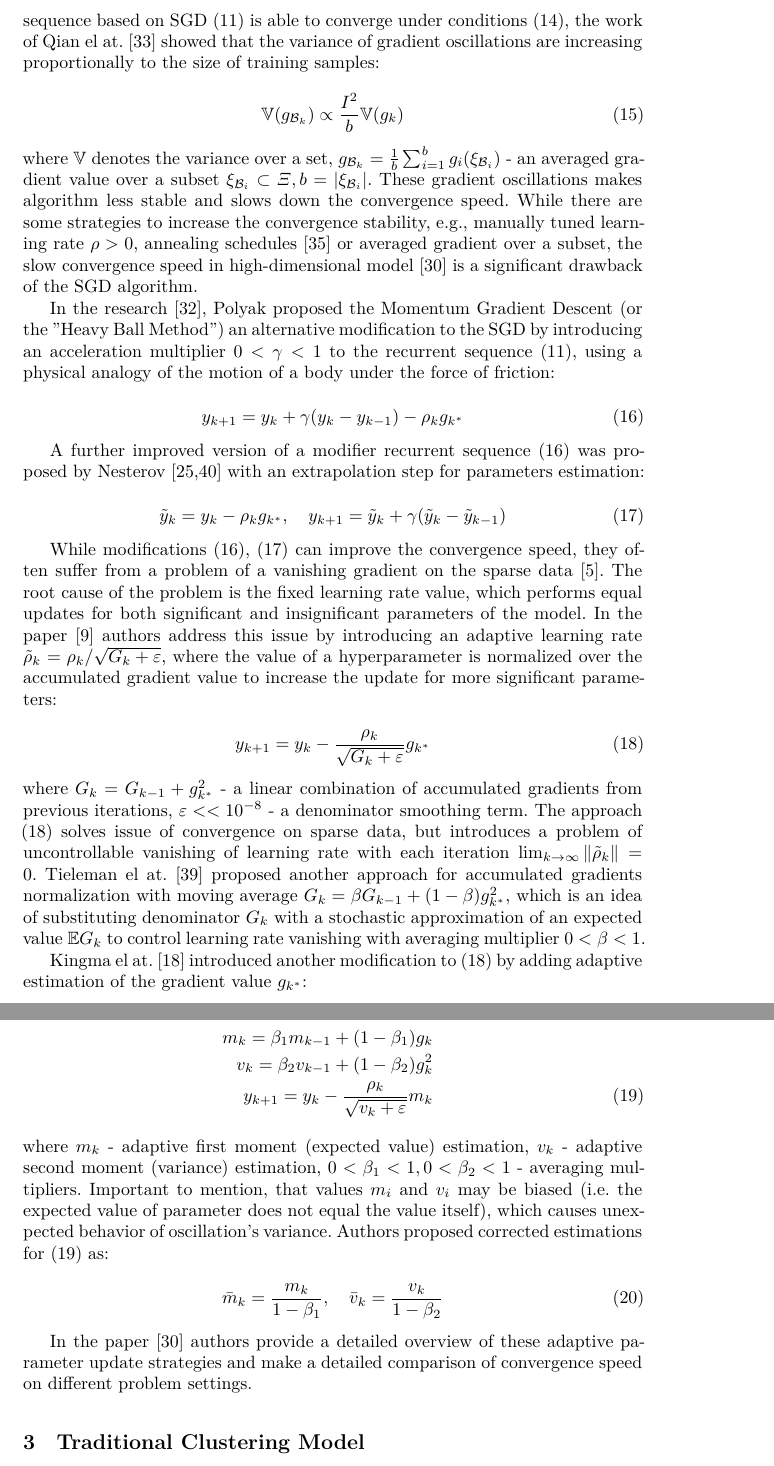
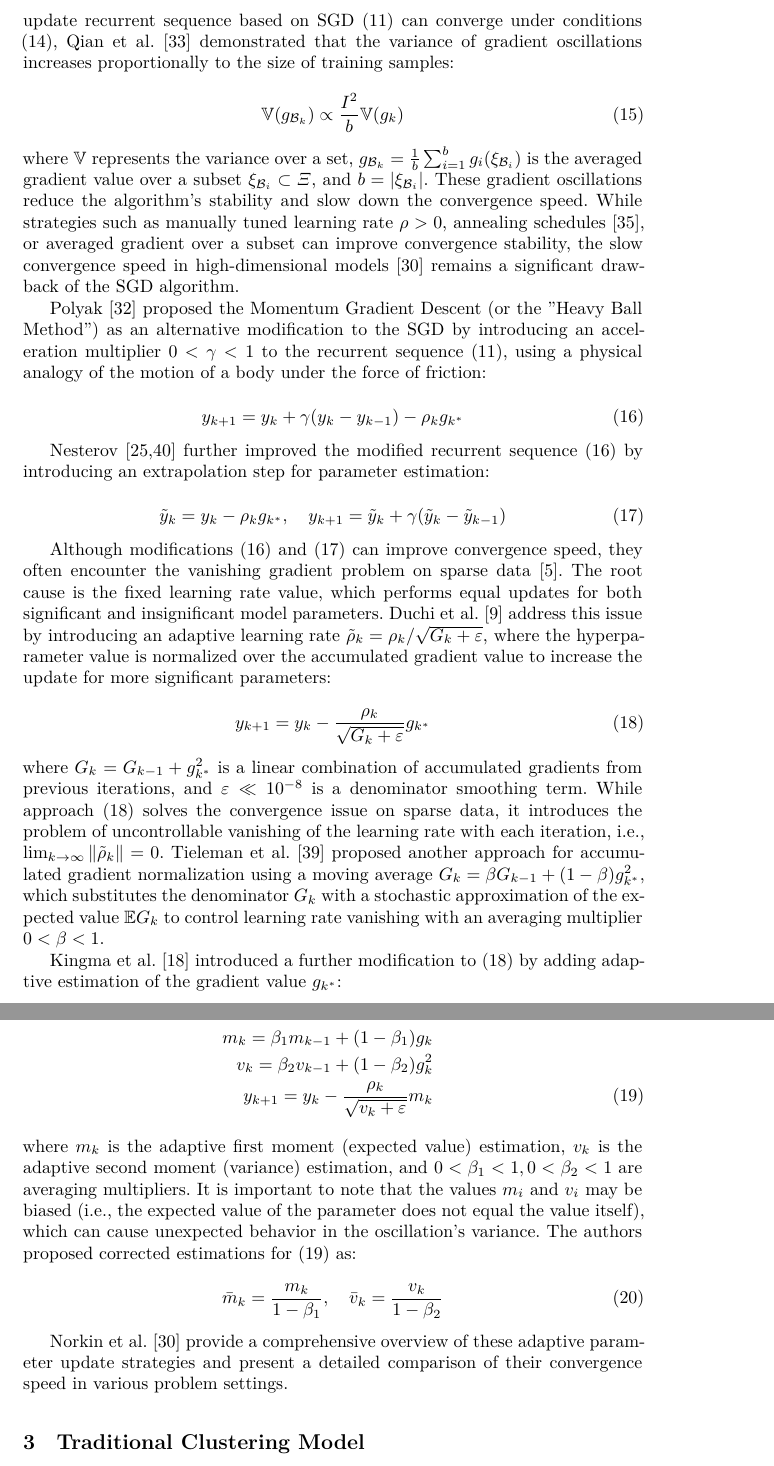
Before and after one commit to kaydotdev/stochastic-quantization, a LaTeX paper (manuscript/paper.tex, which reads manuscript/chapters/3_Stochastic_Quantization.tex): two parts of pages 7 and 8 of 13, joined at a grey line, cut so that both start at the same text. Compiled offline with XeLaTeX.

Commit message:
fix(manuscript): correct all grammar errors in adaptive sq section

```diff
--- a/manuscript/chapters/3_Stochastic_Quantization.tex
+++ b/manuscript/chapters/3_Stochastic_Quantization.tex
@@ -143,41 +143,39 @@ The local convergence conditions of the stochastic generalized gradient method f
 
 \subsection{Adaptive Stochastic Quantization}
 
-The objective function (\ref{global-sq-objective-fn:eq}) minimization is non-smooth non-convex multiextremal large scale stochastic optimization problem. While parameter update recurrent sequence based on SGD (\ref{sgd-update-rule:eq}) is able to converge under conditions (\ref{sq-convergence-cond:eq}), the work of Qian el at. \cite{qian2020} showed that the variance of gradient oscillations are increasing proportionally to the size of training samples:
+The minimization of the objective function (\ref{global-sq-objective-fn:eq}) is a non-smooth, non-convex, multiextremal, large-scale stochastic optimization problem. Although the parameter update recurrent sequence based on SGD (\ref{sgd-update-rule:eq}) can converge under conditions (\ref{sq-convergence-cond:eq}), Qian et al. \cite{qian2020} demonstrated that the variance of gradient oscillations increases proportionally to the size of training samples:
 
 \begin{equation}
     \label{sgd-oscillations:eq}
         \mathbb{V} (g_{\mathcal{B}_k}) \propto \frac{I^2}{b} \mathbb{V} (g_k)
 \end{equation}
 
-\noindent where $ \mathbb{V} $ denotes the variance over a set, $ g_{\mathcal{B}_k} = \frac{1}{b} \sum_{i=1}^{b} g_i (\xi_{\mathcal{B}_i}) $ - an averaged gradient value over a subset $ \xi_{\mathcal{B}_i} \subset \Xi, b = | \xi_{\mathcal{B}_i} | $. These gradient oscillations makes algorithm less stable and slows down the convergence speed. While there are some strategies to increase the convergence stability, e.g., manually tuned learning rate $ \rho > 0 $, annealing schedules \cite{Robbins_Monro_1951} or averaged gradient over a subset, the slow convergence speed in high-dimensional model \cite{Norkin_Kozyriev_Norkin_2024} is a significant drawback of the SGD algorithm.
+\noindent where $\mathbb{V}$ represents the variance over a set, $g_{\mathcal{B}_k} = \frac{1}{b} \sum_{i=1}^{b} g_i (\xi_{\mathcal{B}_i})$ is the averaged gradient value over a subset $\xi_{\mathcal{B}_i} \subset \Xi$, and $b = | \xi_{\mathcal{B}_i} |$. These gradient oscillations reduce the algorithm's stability and slow down the convergence speed. While strategies such as manually tuned learning rate $\rho > 0$, annealing schedules \cite{Robbins_Monro_1951}, or averaged gradient over a subset can improve convergence stability, the slow convergence speed in high-dimensional models \cite{Norkin_Kozyriev_Norkin_2024} remains a significant drawback of the SGD algorithm.
 
-In the research \cite{Poliak_1987}, Polyak proposed the Momentum Gradient Descent (or the "Heavy Ball Method") an alternative modification to the SGD by introducing an acceleration multiplier $ 0 < \gamma < 1 $ to the recurrent sequence (\ref{sgd-update-rule:eq}), using a physical analogy of the motion of a body under the force of friction:
+Polyak \cite{Poliak_1987} proposed the Momentum Gradient Descent (or the "Heavy Ball Method") as an alternative modification to the SGD by introducing an acceleration multiplier $0 < \gamma < 1$ to the recurrent sequence (\ref{sgd-update-rule:eq}), using a physical analogy of the motion of a body under the force of friction:
 
 \begin{equation}
     \label{momentum-update-rule:eq}
         y_{k+1} = y_k + \gamma (y_k - y_{k-1}) - \rho_k g_{k^*}
 \end{equation}
 
-A further improved version of a modifier recurrent sequence (\ref{momentum-update-rule:eq}) was proposed by Nesterov \cite{nesterov1983method,walkington_2023} with an extrapolation
-step for parameters estimation:
+Nesterov \cite{nesterov1983method,walkington_2023} further improved the modified recurrent sequence (\ref{momentum-update-rule:eq}) by introducing an extrapolation step for parameter estimation:
 
 \begin{equation}
     \label{nag-update-rule:eq}
         \tilde{y}_k = y_k - \rho_k g_{k^*}, \quad y_{k+1} = \tilde{y}_k + \gamma (\tilde{y}_k - \tilde{y}_{k-1})
 \end{equation}
 
-While modifications (\ref{momentum-update-rule:eq}), (\ref{nag-update-rule:eq}) can improve the convergence speed, they often suffer from a problem of a vanishing gradient on the sparse data \cite{Bottou_Curtis_Nocedal_2018}. The root cause of the problem is the fixed learning rate value, which performs equal updates for both significant and insignificant parameters of the model. In the paper \cite{Duchi_2011} authors address this issue by introducing an adaptive learning rate $ \tilde{\rho}_k = \rho_k / \sqrt{G_k + \varepsilon} $, where the value of a hyperparameter is normalized over the accumulated gradient value to increase the update for more significant parameters:
+Although modifications (\ref{momentum-update-rule:eq}) and (\ref{nag-update-rule:eq}) can improve convergence speed, they often encounter the vanishing gradient problem on sparse data \cite{Bottou_Curtis_Nocedal_2018}. The root cause is the fixed learning rate value, which performs equal updates for both significant and insignificant model parameters. Duchi et al. \cite{Duchi_2011} address this issue by introducing an adaptive learning rate $\tilde{\rho}_k = \rho_k / \sqrt{G_k + \varepsilon}$, where the hyperparameter value is normalized over the accumulated gradient value to increase the update for more significant parameters:
 
 \begin{equation}
     \label{adagrad-update-rule:eq}
         y_{k+1} = y_k - \frac{\rho_k}{\sqrt{G_k + \varepsilon}} g_{k^*}
 \end{equation}
 
-\noindent where $ G_k = G_{k-1} + g_{k^*}^2 $ - a linear combination of accumulated gradients from previous iterations, $ \varepsilon < < 10^{-8} $ - a denominator smoothing term. The approach (\ref{adagrad-update-rule:eq}) solves issue of convergence on sparse data, but introduces a problem of uncontrollable vanishing of learning rate with each iteration $ \lim_{k \to \infty} \| \tilde{\rho}_k \| = 0 $. Tieleman el at. \cite{tieleman2012rmsprop} proposed another approach for accumulated gradients normalization with moving average $ G_k =
-\beta G_{k-1} + (1 - \beta) g_{k^*}^2 $, which is an idea of substituting denominator $ G_k $ with a stochastic approximation of an expected value $ \mathbb{E} G_k $ to control learning rate vanishing with averaging multiplier $ 0 < \beta < 1 $.
+\noindent where $G_k = G_{k-1} + g_{k^*}^2$ is a linear combination of accumulated gradients from previous iterations, and $\varepsilon \ll 10^{-8}$ is a denominator smoothing term. While approach (\ref{adagrad-update-rule:eq}) solves the convergence issue on sparse data, it introduces the problem of uncontrollable vanishing of the learning rate with each iteration, i.e., $\lim_{k \to \infty} \| \tilde{\rho}_k \| = 0$. Tieleman et al. \cite{tieleman2012rmsprop} proposed another approach for accumulated gradient normalization using a moving average $G_k = \beta G_{k-1} + (1 - \beta) g_{k^*}^2$, which substitutes the denominator $G_k$ with a stochastic approximation of the expected value $\mathbb{E} G_k$ to control learning rate vanishing with an averaging multiplier $0 < \beta < 1$.
 
-Kingma el at. \cite{kingma2017adam} introduced another modification to (\ref{adagrad-update-rule:eq}) by adding adaptive estimation of the gradient value $ g_{k^*} $:
+Kingma et al. \cite{kingma2017adam} introduced a further modification to (\ref{adagrad-update-rule:eq}) by adding adaptive estimation of the gradient value $g_{k^*}$:
 
 \begin{eqnarray}
     \label{adam-update-rule:eq}
@@ -186,11 +184,11 @@ Kingma el at. \cite{kingma2017adam} introduced another modification to (\ref{ada
         y_{k+1} = y_k - \frac{\rho_k}{\sqrt{v_k + \varepsilon}} m_k
 \end{eqnarray}
 
-\noindent where $ m_k $ - adaptive first moment (expected value) estimation, $ v_k $ - adaptive second moment (variance) estimation, $ 0 < \beta_1 < 1, 0 < \beta_2 < 1 $ - averaging multipliers. Important to mention, that values $ m_i $ and $ v_i $ may be biased (i.e. the expected value of parameter does not equal the value itself), which causes unexpected behavior of oscillation’s variance. Authors proposed corrected estimations for (\ref{adam-update-rule:eq}) as:
+\noindent where $m_k$ is the adaptive first moment (expected value) estimation, $v_k$ is the adaptive second moment (variance) estimation, and $0 < \beta_1 < 1, 0 < \beta_2 < 1$ are averaging multipliers. It is important to note that the values $m_i$ and $v_i$ may be biased (i.e., the expected value of the parameter does not equal the value itself), which can cause unexpected behavior in the oscillation's variance. The authors proposed corrected estimations for (\ref{adam-update-rule:eq}) as:
 
 \begin{equation}
     \label{adam-corrected-estimations:eq}
         \bar{m}_k = \frac{m_k}{1 - \beta_1}, \quad \bar{v}_k = \frac{v_k}{1 - \beta_2}
 \end{equation}
 
-In the paper \cite{Norkin_Kozyriev_Norkin_2024} authors provide a detailed overview of these adaptive parameter update strategies and make a detailed comparison of convergence speed on different problem settings.
+Norkin et al. \cite{Norkin_Kozyriev_Norkin_2024} provide a comprehensive overview of these adaptive parameter update strategies and present a detailed comparison of their convergence speed in various problem settings.
```
